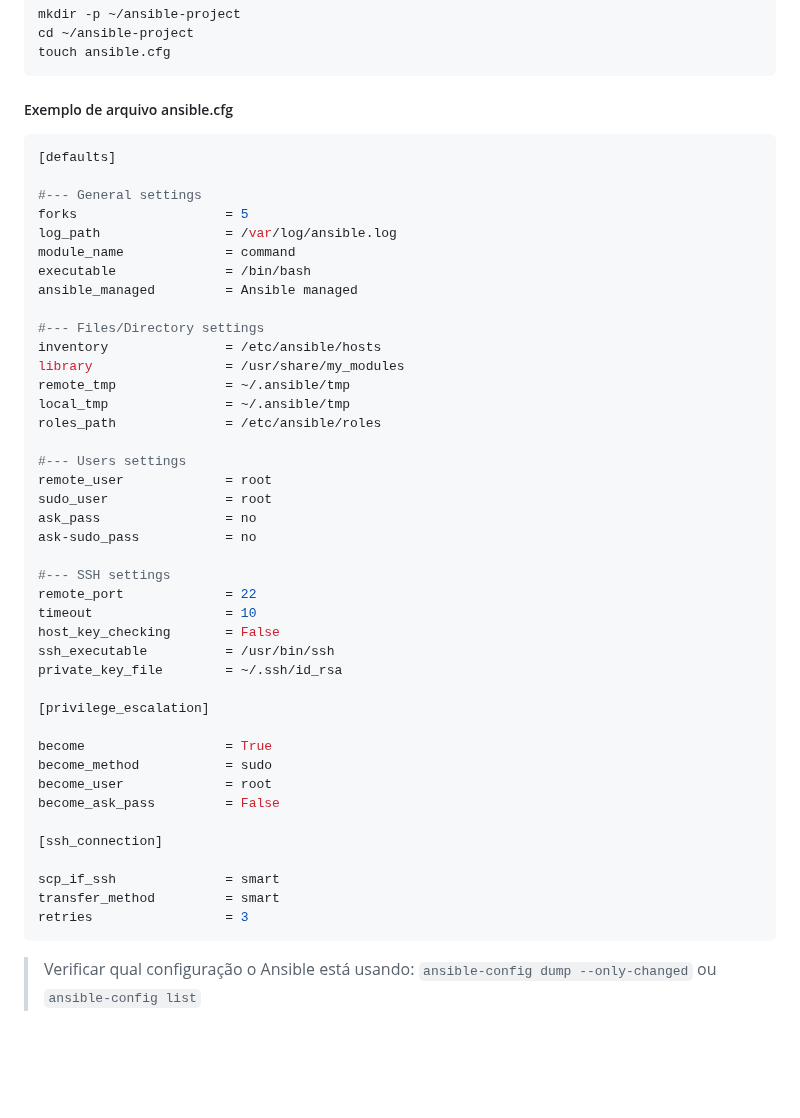
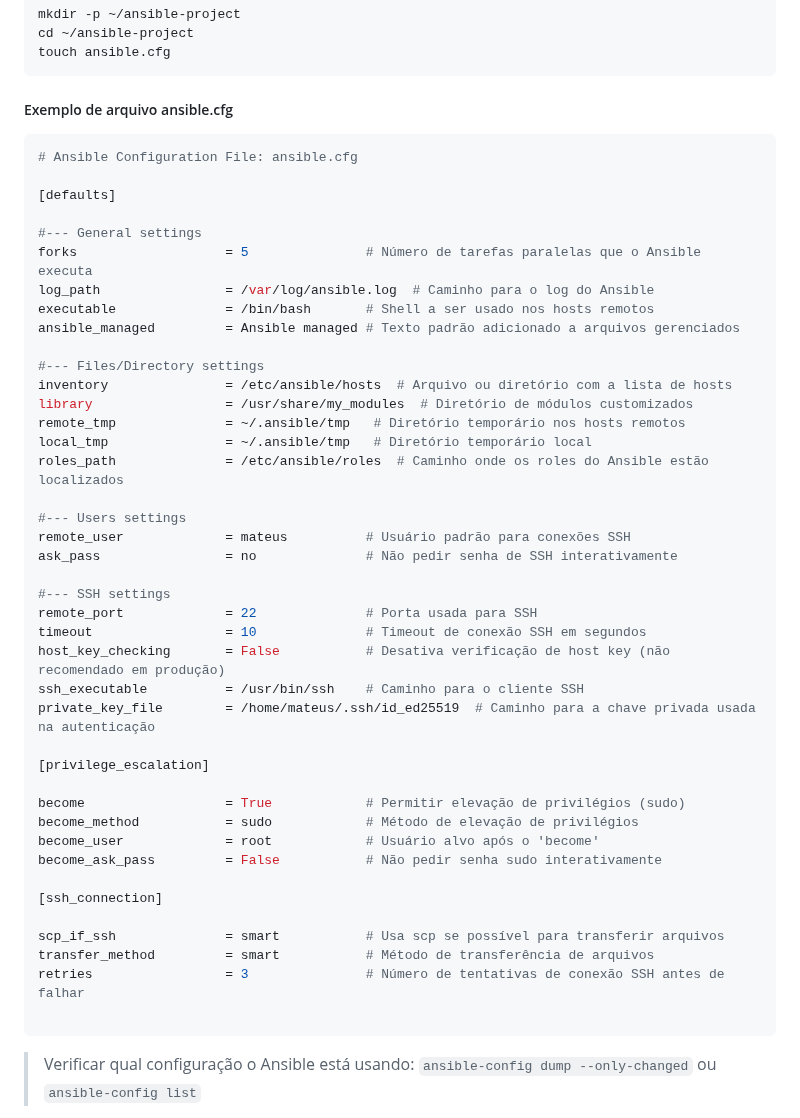
Before and after one commit to Mateus-Alencar/devops-notebook, a Markdown page: Ansible/Ansible_introducao.md, the part around the change. GitHub-like rendering; blank space fills up the shorter version.

Commit message:
Arquivo Ansible

````diff
--- a/Ansible/Ansible_introducao.md
+++ b/Ansible/Ansible_introducao.md
@@ -140,47 +140,47 @@ touch ansible.cfg
 
 ##### Exemplo de arquivo ansible.cfg
 ```bash
+# Ansible Configuration File: ansible.cfg
+
 [defaults]
 
 #--- General settings
-forks                   = 5
-log_path                = /var/log/ansible.log
-module_name             = command
-executable              = /bin/bash
-ansible_managed         = Ansible managed
+forks                   = 5               # Número de tarefas paralelas que o Ansible executa
+log_path                = /var/log/ansible.log  # Caminho para o log do Ansible
+executable              = /bin/bash       # Shell a ser usado nos hosts remotos
+ansible_managed         = Ansible managed # Texto padrão adicionado a arquivos gerenciados
 
 #--- Files/Directory settings
-inventory               = /etc/ansible/hosts
-library                 = /usr/share/my_modules
-remote_tmp              = ~/.ansible/tmp
-local_tmp               = ~/.ansible/tmp
-roles_path              = /etc/ansible/roles
+inventory               = /etc/ansible/hosts  # Arquivo ou diretório com a lista de hosts
+library                 = /usr/share/my_modules  # Diretório de módulos customizados
+remote_tmp              = ~/.ansible/tmp   # Diretório temporário nos hosts remotos
+local_tmp               = ~/.ansible/tmp   # Diretório temporário local
+roles_path              = /etc/ansible/roles  # Caminho onde os roles do Ansible estão localizados
 
 #--- Users settings
-remote_user             = root
-sudo_user               = root
-ask_pass                = no
-ask-sudo_pass           = no
+remote_user             = mateus          # Usuário padrão para conexões SSH
+ask_pass                = no              # Não pedir senha de SSH interativamente
 
 #--- SSH settings
-remote_port             = 22
-timeout                 = 10
-host_key_checking       = False
-ssh_executable          = /usr/bin/ssh
-private_key_file        = ~/.ssh/id_rsa
+remote_port             = 22              # Porta usada para SSH
+timeout                 = 10              # Timeout de conexão SSH em segundos
+host_key_checking       = False           # Desativa verificação de host key (não recomendado em produção)
+ssh_executable          = /usr/bin/ssh    # Caminho para o cliente SSH
+private_key_file        = /home/mateus/.ssh/id_ed25519  # Caminho para a chave privada usada na autenticação
 
 [privilege_escalation]
 
-become                  = True
-become_method           = sudo
-become_user             = root
-become_ask_pass         = False
+become                  = True            # Permitir elevação de privilégios (sudo)
+become_method           = sudo            # Método de elevação de privilégios
+become_user             = root            # Usuário alvo após o 'become'
+become_ask_pass         = False           # Não pedir senha sudo interativamente
 
 [ssh_connection]
 
-scp_if_ssh              = smart
-transfer_method         = smart
-retries                 = 3
+scp_if_ssh              = smart           # Usa scp se possível para transferir arquivos
+transfer_method         = smart           # Método de transferência de arquivos
+retries                 = 3               # Número de tentativas de conexão SSH antes de falhar
+
 ```
 >Verificar qual configuração o Ansible está usando:
 `ansible-config dump --only-changed` ou `ansible-config list`
````
